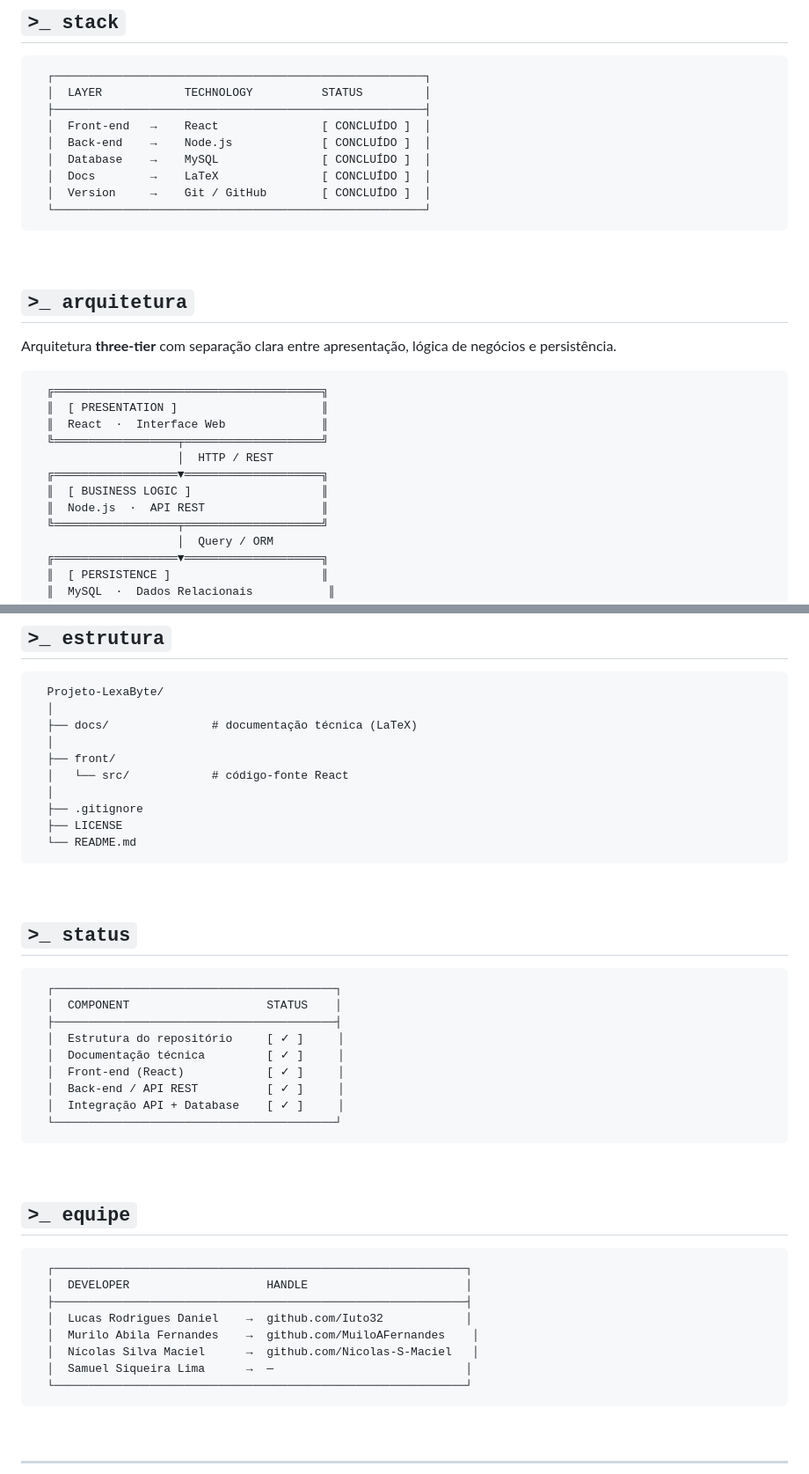
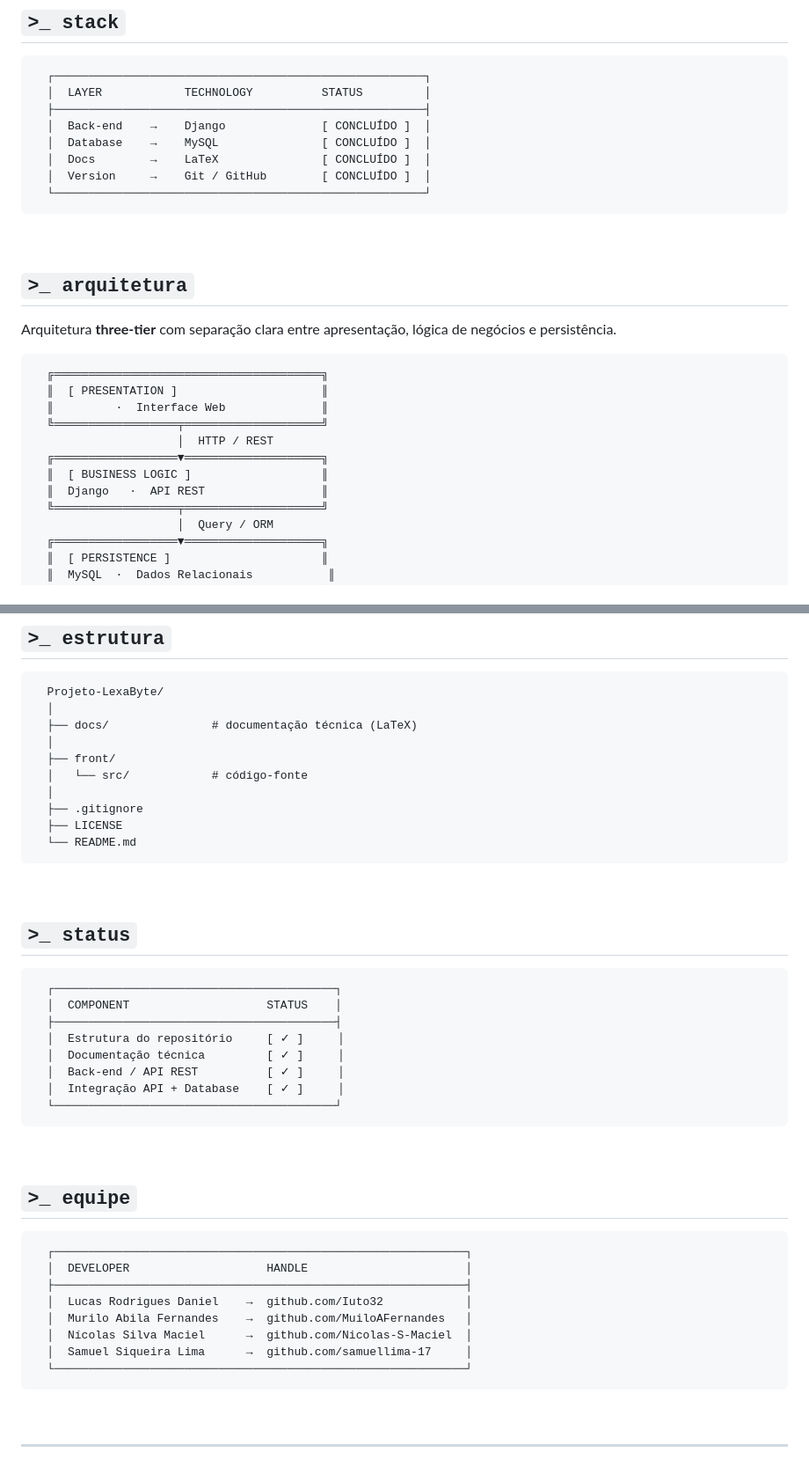
Before and after one commit to pilexabyte-tech/Projeto-LexaByte, a Markdown page: README.md, 2 parts joined by grey strips. Shown at 88% size. Drawn GitHub-style.

Commit message:
Update README with technology and developer details

````diff
--- a/README.md
+++ b/README.md
@@ -47,8 +47,7 @@ no **SENAI Mariano Ferraz — São Paulo, SP**.
   ┌──────────────────────────────────────────────────────┐
   │  LAYER            TECHNOLOGY          STATUS         │
   ├──────────────────────────────────────────────────────┤
-  │  Front-end   →    React               [ CONCLUÍDO ]  │
-  │  Back-end    →    Node.js             [ CONCLUÍDO ]  │
+  │  Back-end    →    Django              [ CONCLUÍDO ]  │
   │  Database    →    MySQL               [ CONCLUÍDO ]  │
   │  Docs        →    LaTeX               [ CONCLUÍDO ]  │
   │  Version     →    Git / GitHub        [ CONCLUÍDO ]  │
@@ -64,12 +63,12 @@ Arquitetura **three-tier** com separação clara entre apresentação, lógica d
 ```
   ╔═══════════════════════════════════════╗
   ║  [ PRESENTATION ]                     ║
-  ║  React  ·  Interface Web              ║
+  ║         ·  Interface Web              ║
   ╚══════════════════╤════════════════════╝
                      │  HTTP / REST
   ╔══════════════════▼════════════════════╗
   ║  [ BUSINESS LOGIC ]                   ║
-  ║  Node.js  ·  API REST                 ║
+  ║  Django   ·  API REST                 ║
   ╚══════════════════╤════════════════════╝
                      │  Query / ORM
   ╔══════════════════▼════════════════════╗
@@ -88,7 +87,7 @@ Arquitetura **three-tier** com separação clara entre apresentação, lógica d
   ├── docs/               # documentação técnica (LaTeX)
   │
   ├── front/
-  │   └── src/            # código-fonte React
+  │   └── src/            # código-fonte
   │
   ├── .gitignore
   ├── LICENSE
@@ -105,7 +104,6 @@ Arquitetura **three-tier** com separação clara entre apresentação, lógica d
   ├─────────────────────────────────────────┤
   │  Estrutura do repositório     [ ✓ ]     │
   │  Documentação técnica         [ ✓ ]     │
-  │  Front-end (React)            [ ✓ ]     │
   │  Back-end / API REST          [ ✓ ]     │
   │  Integração API + Database    [ ✓ ]     │
   └─────────────────────────────────────────┘
@@ -120,9 +118,9 @@ Arquitetura **three-tier** com separação clara entre apresentação, lógica d
   │  DEVELOPER                    HANDLE                       │
   ├────────────────────────────────────────────────────────────┤
   │  Lucas Rodrigues Daniel    →  github.com/Iuto32            │
-  │  Murilo Abila Fernandes    →  github.com/MuiloAFernandes    │
-  │  Nícolas Silva Maciel      →  github.com/Nicolas-S-Maciel   │
-  │  Samuel Siqueira Lima      →  —                            │
+  │  Murilo Abila Fernandes    →  github.com/MuiloAFernandes   │
+  │  Nícolas Silva Maciel      →  github.com/Nicolas-S-Maciel  │
+  │  Samuel Siqueira Lima      →  github.com/samuellima-17     │
   └────────────────────────────────────────────────────────────┘
 ```
 
````
